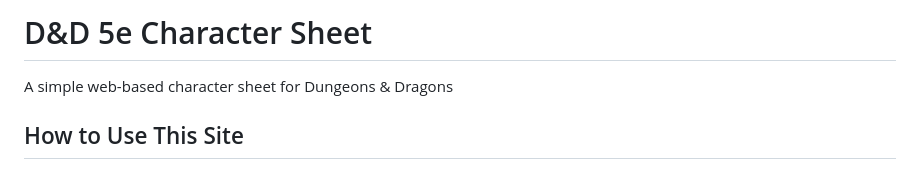
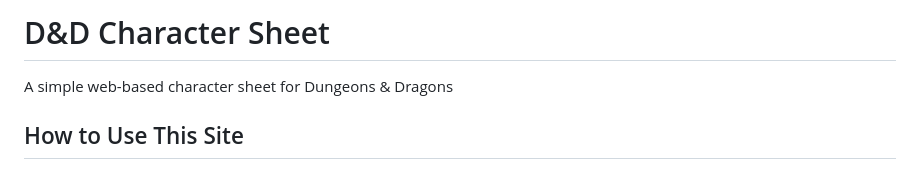
Before and after one commit to TheSashi/Dungeons-and-Dragons-Character-Sheet, a Markdown page: README.md, the part around the change. GitHub-like rendering.

Commit message:
Update project title in README

```diff
--- a/README.md
+++ b/README.md
@@ -1,4 +1,4 @@
-# D&D 5e Character Sheet
+# D&D Character Sheet
 
 A simple web-based character sheet for Dungeons & Dragons
 
```
